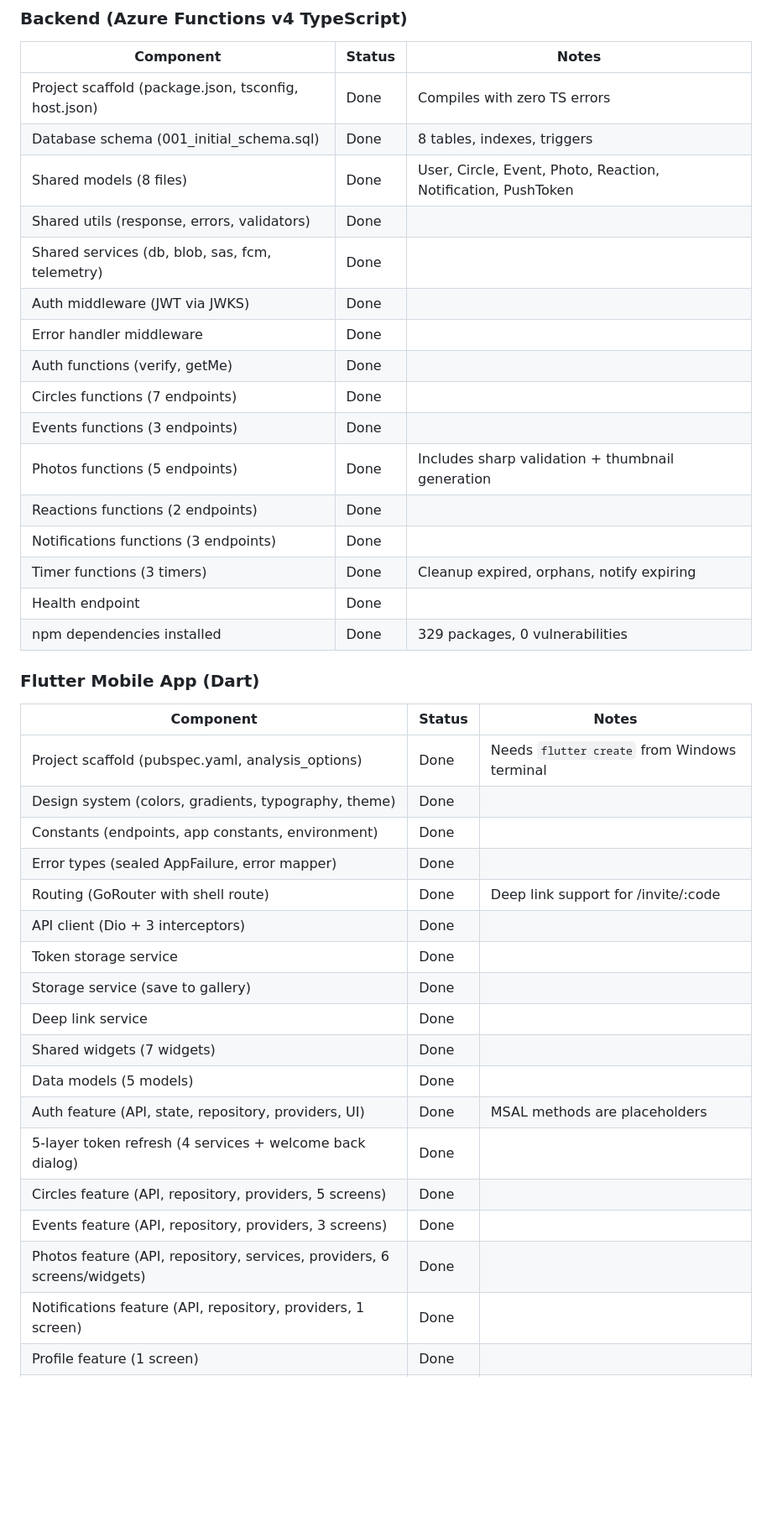
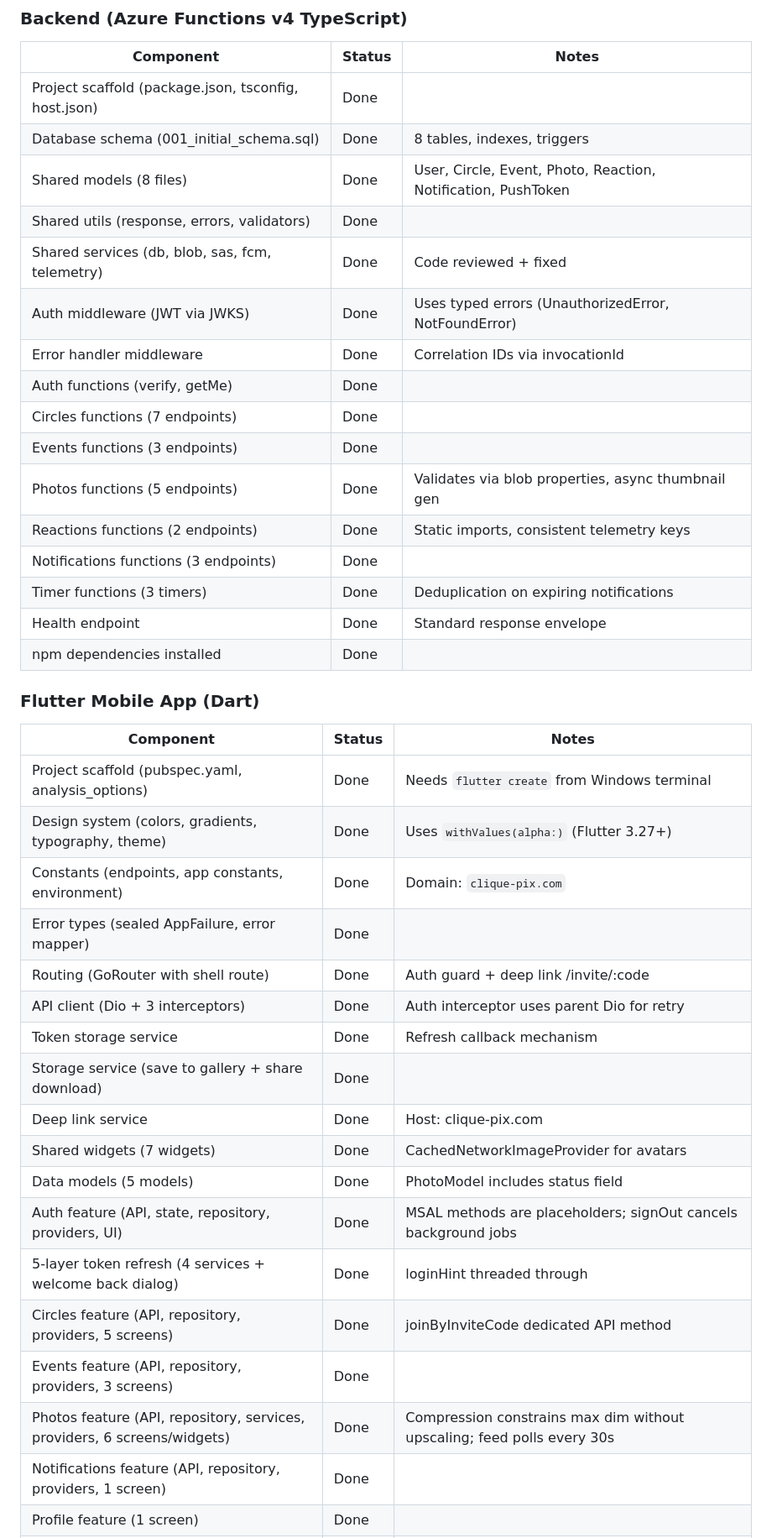
Before and after one commit to gwhitley1969/CliquePix, a Markdown page: docs/DEPLOYMENT_STATUS.md, the part around one of its changes. Shown at 84% size. Drawn GitHub-style; blank space fills up the shorter version.

```diff
--- a/docs/DEPLOYMENT_STATUS.md
+++ b/docs/DEPLOYMENT_STATUS.md
@@ -10,43 +10,43 @@ Last updated: 2026-03-24
 
 | Component | Status | Notes |
 |-----------|--------|-------|
-| Project scaffold (package.json, tsconfig, host.json) | Done | Compiles with zero TS errors |
+| Project scaffold (package.json, tsconfig, host.json) | Done | |
 | Database schema (001_initial_schema.sql) | Done | 8 tables, indexes, triggers |
 | Shared models (8 files) | Done | User, Circle, Event, Photo, Reaction, Notification, PushToken |
 | Shared utils (response, errors, validators) | Done | |
-| Shared services (db, blob, sas, fcm, telemetry) | Done | |
-| Auth middleware (JWT via JWKS) | Done | |
-| Error handler middleware | Done | |
+| Shared services (db, blob, sas, fcm, telemetry) | Done | Code reviewed + fixed |
+| Auth middleware (JWT via JWKS) | Done | Uses typed errors (UnauthorizedError, NotFoundError) |
+| Error handler middleware | Done | Correlation IDs via invocationId |
 | Auth functions (verify, getMe) | Done | |
 | Circles functions (7 endpoints) | Done | |
 | Events functions (3 endpoints) | Done | |
-| Photos functions (5 endpoints) | Done | Includes sharp validation + thumbnail generation |
-| Reactions functions (2 endpoints) | Done | |
+| Photos functions (5 endpoints) | Done | Validates via blob properties, async thumbnail gen |
+| Reactions functions (2 endpoints) | Done | Static imports, consistent telemetry keys |
 | Notifications functions (3 endpoints) | Done | |
-| Timer functions (3 timers) | Done | Cleanup expired, orphans, notify expiring |
-| Health endpoint | Done | |
-| npm dependencies installed | Done | 329 packages, 0 vulnerabilities |
+| Timer functions (3 timers) | Done | Deduplication on expiring notifications |
+| Health endpoint | Done | Standard response envelope |
+| npm dependencies installed | Done | |
 
 ### Flutter Mobile App (Dart)
 
 | Component | Status | Notes |
 |-----------|--------|-------|
 | Project scaffold (pubspec.yaml, analysis_options) | Done | Needs `flutter create` from Windows terminal |
-| Design system (colors, gradients, typography, theme) | Done | |
-| Constants (endpoints, app constants, environment) | Done | |
+| Design system (colors, gradients, typography, theme) | Done | Uses `withValues(alpha:)` (Flutter 3.27+) |
+| Constants (endpoints, app constants, environment) | Done | Domain: `clique-pix.com` |
 | Error types (sealed AppFailure, error mapper) | Done | |
-| Routing (GoRouter with shell route) | Done | Deep link support for /invite/:code |
-| API client (Dio + 3 interceptors) | Done | |
-| Token storage service | Done | |
-| Storage service (save to gallery) | Done | |
-| Deep link service | Done | |
-| Shared widgets (7 widgets) | Done | |
-| Data models (5 models) | Done | |
-| Auth feature (API, state, repository, providers, UI) | Done | MSAL methods are placeholders |
-| 5-layer token refresh (4 services + welcome back dialog) | Done | |
-| Circles feature (API, repository, providers, 5 screens) | Done | |
+| Routing (GoRouter with shell route) | Done | Auth guard + deep link /invite/:code |
+| API client (Dio + 3 interceptors) | Done | Auth interceptor uses parent Dio for retry |
+| Token storage service | Done | Refresh callback mechanism |
+| Storage service (save to gallery + share download) | Done | |
+| Deep link service | Done | Host: clique-pix.com |
+| Shared widgets (7 widgets) | Done | CachedNetworkImageProvider for avatars |
+| Data models (5 models) | Done | PhotoModel includes status field |
+| Auth feature (API, state, repository, providers, UI) | Done | MSAL methods are placeholders; signOut cancels background jobs |
+| 5-layer token refresh (4 services + welcome back dialog) | Done | loginHint threaded through |
+| Circles feature (API, repository, providers, 5 screens) | Done | joinByInviteCode dedicated API method |
 | Events feature (API, repository, providers, 3 screens) | Done | |
-| Photos feature (API, repository, services, providers, 6 screens/widgets) | Done | |
+| Photos feature (API, repository, services, providers, 6 screens/widgets) | Done | Compression constrains max dim without upscaling; feed polls every 30s |
 | Notifications feature (API, repository, providers, 1 screen) | Done | |
 | Profile feature (1 screen) | Done | |
 | App entry point (main, app, shell) | Done | |
```
Also changed, not shown: other parts of docs/DEPLOYMENT_STATUS.md (+83 -71 lines), 1 other file.
